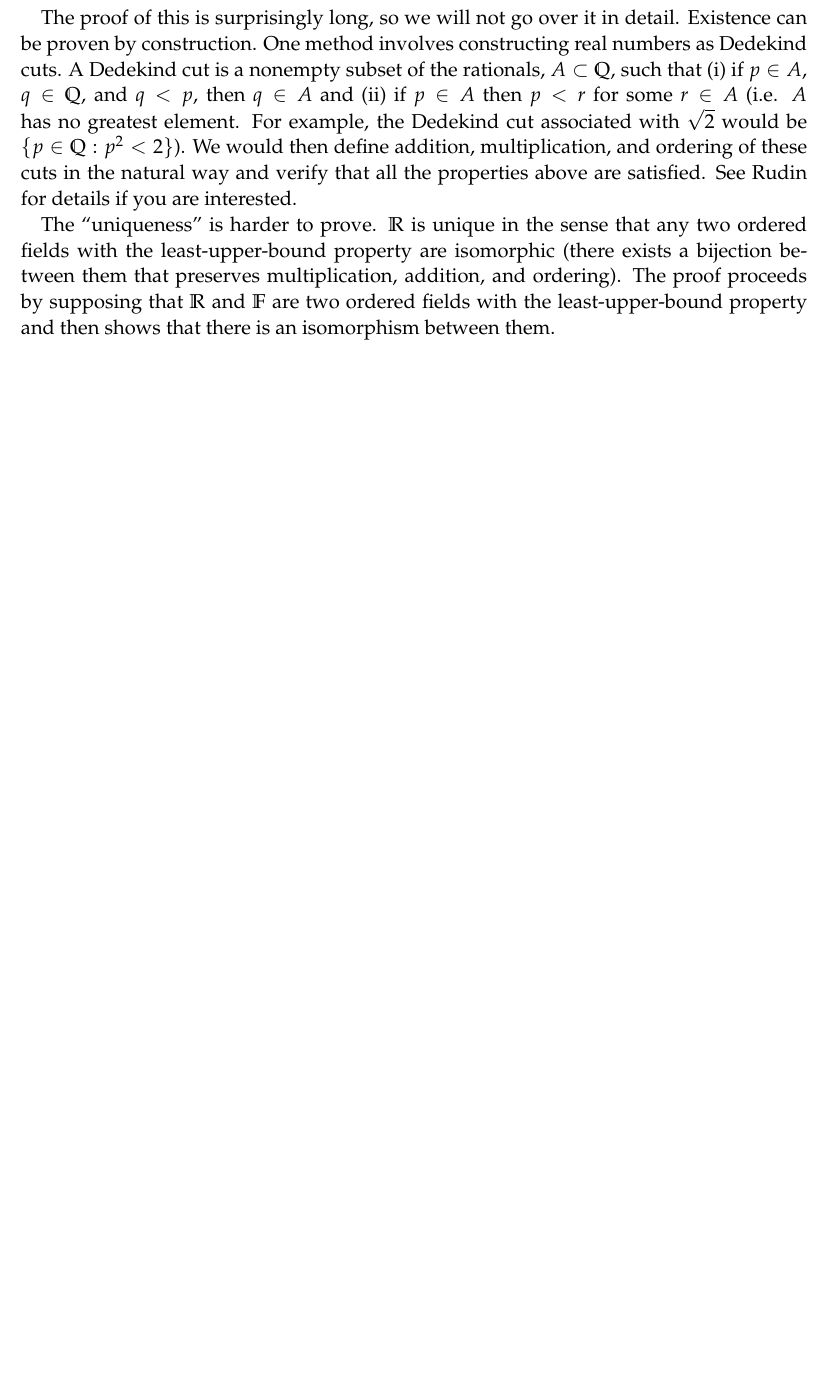
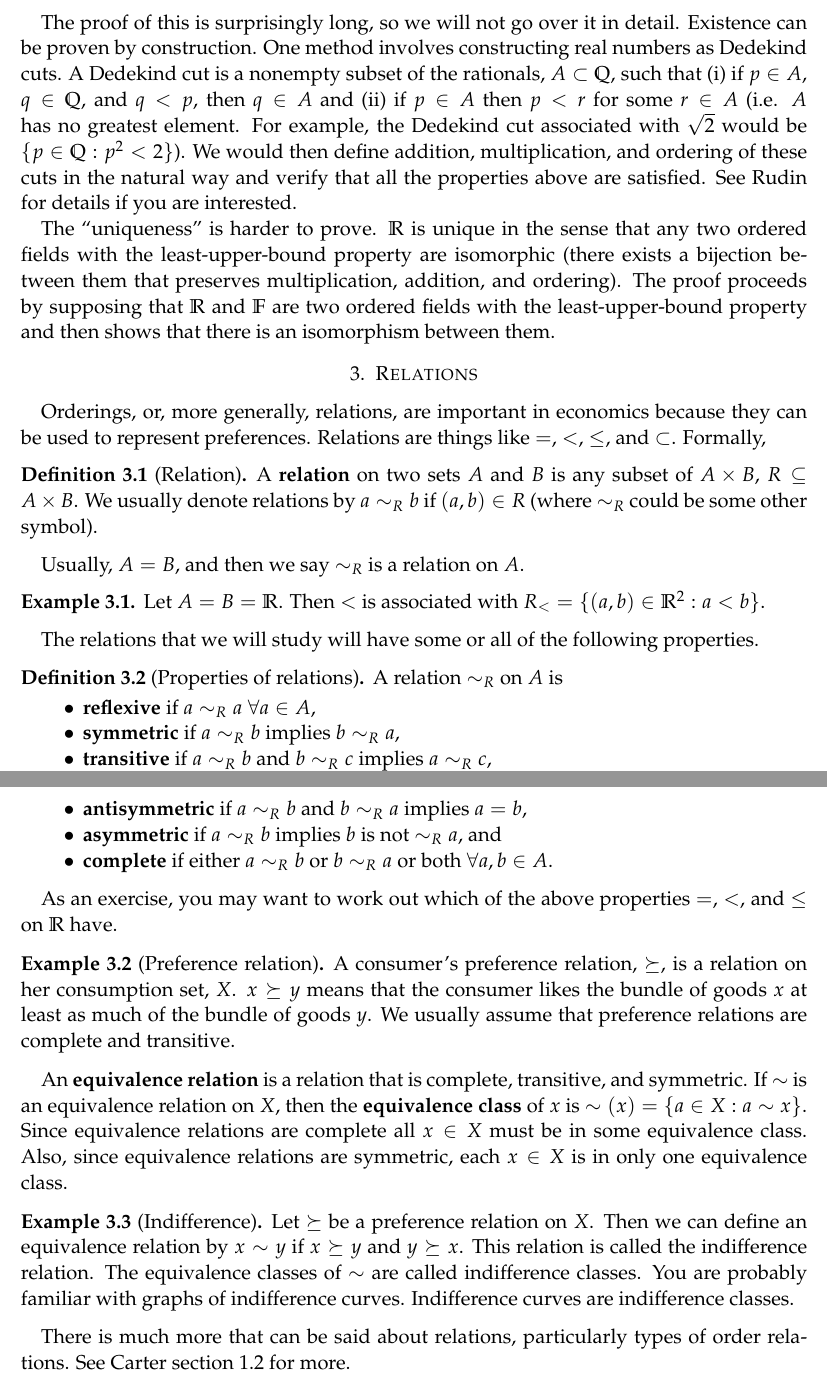
Before and after one commit to aminehadbi/econ101, a LaTeX paper (1 - sets, numbers, and proofs/lec01 - sets numbers proofs.tex): part of page 8 of 8 before the commit and two parts of pages 8 and 9 of 9 after it, the two joined at a grey line, cut so that both start at the same text, the shorter picture padded with empty space. Compiled offline with pdfLaTeX.

Commit message:
modified:   1 - sets, numbers, and proofs/lec01 - sets numbers proofs.tex
  Completed examples of economic sets from Carter.
  Added section on (preference) relations.

modified:   syllabus/526-syllabus.tex

  Added tutorial time.

```diff
--- a/1 - sets, numbers, and proofs/lec01 - sets numbers proofs.tex
+++ b/1 - sets, numbers, and proofs/lec01 - sets numbers proofs.tex
@@ -30,6 +30,8 @@
 \def\inprobHIGH{\,{\buildrel p \over \rightarrow}\,}
 \def\inprob{\,{\inprobHIGH}\,}
 \def\indist{\,{\buildrel d \over \rightarrow}\,}
+\def\pref{\succeq}
+\def\Re{\mathbb{R}}
 
 \newtheorem{theorem}{Theorem}[section]
 \newtheorem{conjecture}{Conjecture}[section]
@@ -566,6 +586,64 @@ supposing that $\mathbb{R}$ and $\mathbb{F}$ are two ordered fields
 with the least-upper-bound property and then shows that there is an
 isomorphism between them.
 
+\section{Relations}
+
+Orderings, or, more generally, relations, are important in economics
+because they can be used to represent preferences. Relations are
+things like $=$, $<$, $\leq$, and $\subset$. Formally,
+\begin{definition}[Relation]
+  A \textbf{relation} on two sets $A$ and $B$ is any subset of $A
+  \times B$, $R \subseteq A \times B$. We usually denote relations by
+  $a \sim_R b$ if $(a,b) \in R$ (where $\sim_R$ could be some other symbol).
+\end{definition}
+Usually, $A=B$, and then we say $\sim_R$ is a relation on $A$.
+\begin{example}
+  Let $A=B=\Re$. Then $<$ is associated with $R_{<} = \{(a,b) \in \Re^2
+  : a<b \}$.
+\end{example}
+The relations that we will study will have some or all of the
+following properties.
+\begin{definition}[Properties of relations]
+  A relation $\sim_R$ on $A$ is
+  \begin{itemize}
+  \item \textbf{reflexive} if $a \sim_R a$ $\forall a \in A$,
+  \item \textbf{symmetric} if $a \sim_R b$ implies $b \sim_R a$,
+  \item \textbf{transitive} if $a \sim_R b$ and $b \sim_R c$ implies
+    $a \sim_R c$,
+  \item \textbf{antisymmetric} if $a \sim_R b$ and $b \sim_R a$
+    implies $a=b$,
+  \item \textbf{asymmetric} if $a \sim_R b$ implies $b$ is not
+    $\sim_R a$, and
+  \item \textbf{complete} if either $a \sim_R b$ or $b \sim_R a$ or
+    both $\forall a, b \in A$.
+  \end{itemize}
+\end{definition}
+As an exercise, you may want to work out which of the above properties
+$=$, $<$, and $\leq$ on $\Re$ have.
+\begin{example}[Preference relation]
+  A consumer's preference relation, $\pref$, is a relation on her
+  consumption set, $X$. $x \pref y$ means that the consumer likes the
+  bundle of goods $x$ at least as much of the bundle of goods $y$. We
+  usually assume that preference relations are complete and
+  transitive.
+\end{example}
+An \textbf{equivalence relation} is a relation that is complete,
+transitive, and symmetric. If $\sim$ is an equivalence relation on
+$X$, then the \textbf{equivalence class} of $x$ is $\sim(x) = \{ a
+\in X: a \sim x \}$. Since equivalence relations are complete all $x
+\in X$ must be in some equivalence class. Also, since equivalence
+relations are symmetric, each $x \in X$ is in only one equivalence
+class.
+\begin{example}[Indifference]
+  Let $\pref$ be a preference relation on $X$. Then we can define an
+  equivalence relation by $x \sim y$ if $x \pref y$ and $y \pref
+  x$. This relation is called the indifference relation. The
+  equivalence classes of $\sim$ are called indifference classes. You
+  are probably familiar with graphs of indifference
+  curves. Indifference curves are indifference classes.
+\end{example}
+There is much more that can be said about relations, particularly
+types of order relations. See Carter section 1.2 for more.
 
 
 \end{document}
```
Also changed, not shown: syllabus/526-syllabus.tex (+1 -1 lines), 1 - sets, numbers, and proofs/lec01 - sets numbers proofs.tex (26 more changed lines).
